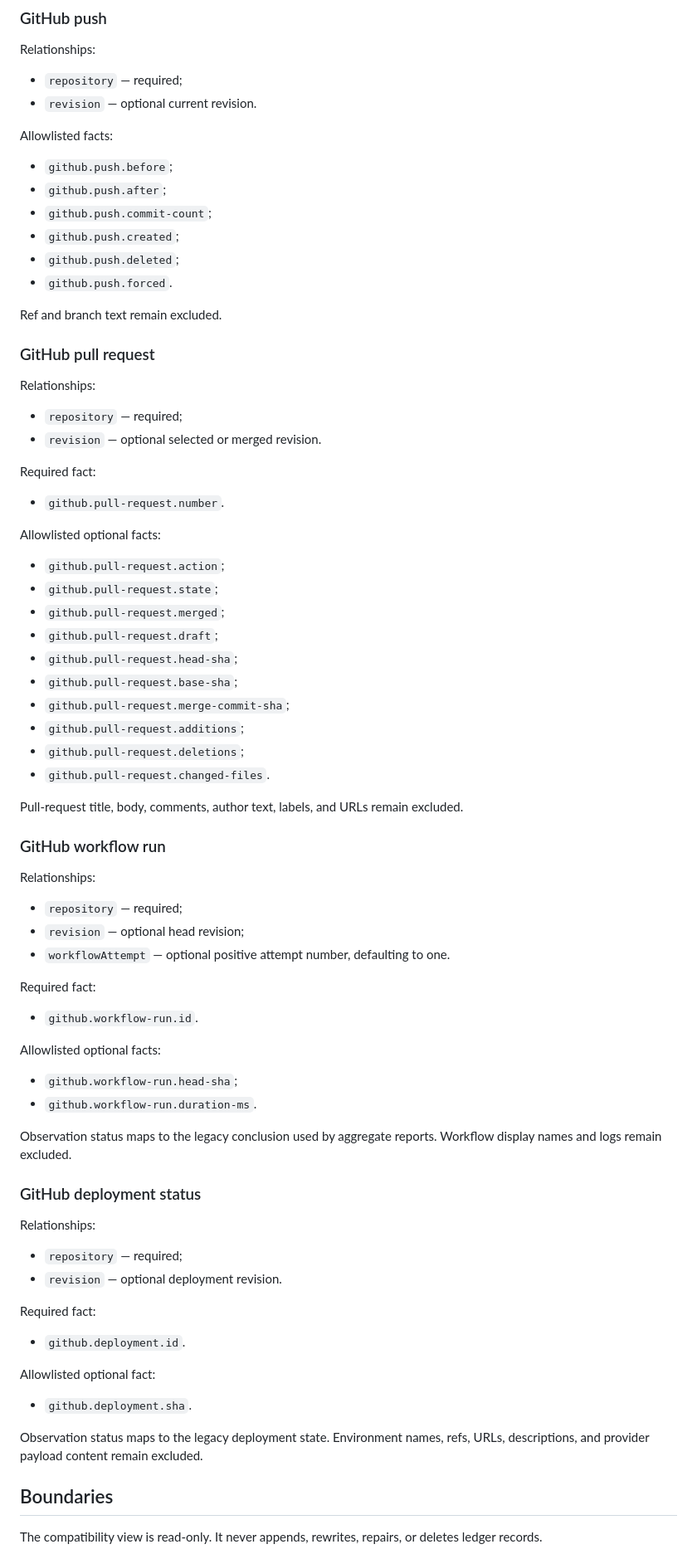
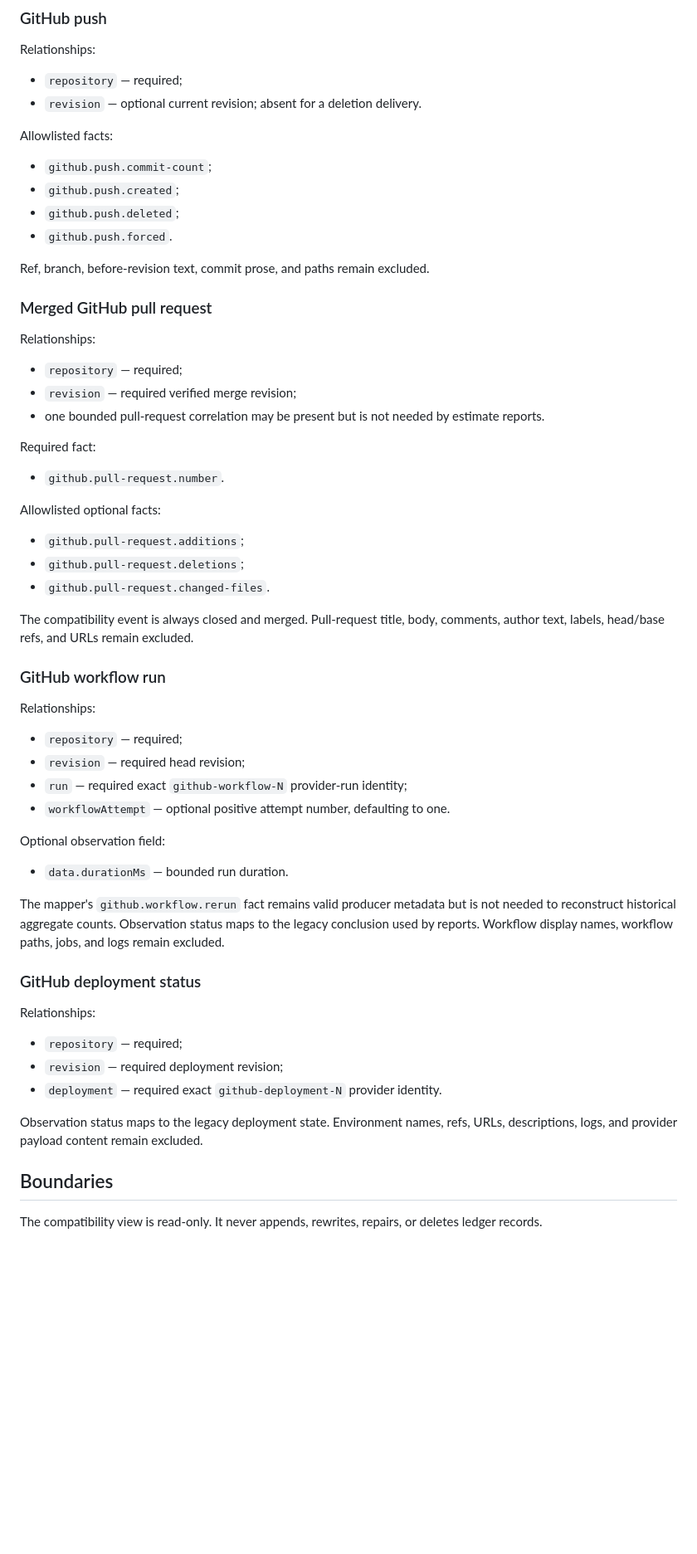
Before and after one commit to teamleaderleo/Shadowbill, a Markdown page: docs/activity-report-compatibility.md, the part around one of its changes. Shown at 83% size. Drawn GitHub-style; blank space fills up the shorter version.

Commit message:
Align activity compatibility documentation with mapper contract

```diff
--- a/docs/activity-report-compatibility.md
+++ b/docs/activity-report-compatibility.md
@@ -70,25 +77,24 @@ Commit subject and branch name remain excluded from the compatibility output.
 Relationships:
 
 - `repository` — required;
-- `revision` — optional current revision.
+- `revision` — optional current revision; absent for a deletion delivery.
 
 Allowlisted facts:
 
-- `github.push.before`;
-- `github.push.after`;
 - `github.push.commit-count`;
 - `github.push.created`;
 - `github.push.deleted`;
 - `github.push.forced`.
 
-Ref and branch text remain excluded.
+Ref, branch, before-revision text, commit prose, and paths remain excluded.
 
-### GitHub pull request
+### Merged GitHub pull request
 
 Relationships:
 
 - `repository` — required;
-- `revision` — optional selected or merged revision.
+- `revision` — required verified merge revision;
+- one bounded pull-request correlation may be present but is not needed by estimate reports.
 
 Required fact:
 
@@ -96,54 +102,36 @@ Required fact:
 
 Allowlisted optional facts:
 
-- `github.pull-request.action`;
-- `github.pull-request.state`;
-- `github.pull-request.merged`;
-- `github.pull-request.draft`;
-- `github.pull-request.head-sha`;
-- `github.pull-request.base-sha`;
-- `github.pull-request.merge-commit-sha`;
 - `github.pull-request.additions`;
 - `github.pull-request.deletions`;
 - `github.pull-request.changed-files`.
 
-Pull-request title, body, comments, author text, labels, and URLs remain excluded.
+The compatibility event is always closed and merged. Pull-request title, body, comments, author text, labels, head/base refs, and URLs remain excluded.
 
 ### GitHub workflow run
 
 Relationships:
 
 - `repository` — required;
-- `revision` — optional head revision;
+- `revision` — required head revision;
+- `run` — required exact `github-workflow-N` provider-run identity;
 - `workflowAttempt` — optional positive attempt number, defaulting to one.
 
-Required fact:
+Optional observation field:
 
-- `github.workflow-run.id`.
+- `data.durationMs` — bounded run duration.
 
-Allowlisted optional facts:
-
-- `github.workflow-run.head-sha`;
-- `github.workflow-run.duration-ms`.
-
-Observation status maps to the legacy conclusion used by aggregate reports. Workflow display names and logs remain excluded.
+The mapper's `github.workflow.rerun` fact remains valid producer metadata but is not needed to reconstruct historical aggregate counts. Observation status maps to the legacy conclusion used by reports. Workflow display names, workflow paths, jobs, and logs remain excluded.
 
 ### GitHub deployment status
 
 Relationships:
 
 - `repository` — required;
-- `revision` — optional deployment revision.
+- `revision` — required deployment revision;
+- `deployment` — required exact `github-deployment-N` provider identity.
 
-Required fact:
-
-- `github.deployment.id`.
-
-Allowlisted optional fact:
-
-- `github.deployment.sha`.
-
-Observation status maps to the legacy deployment state. Environment names, refs, URLs, descriptions, and provider payload content remain excluded.
+Observation status maps to the legacy deployment state. Environment names, refs, URLs, descriptions, logs, and provider payload content remain excluded.
 
 ## Boundaries
 
```
Also changed, not shown: other parts of docs/activity-report-compatibility.md (+18 -11 lines).
